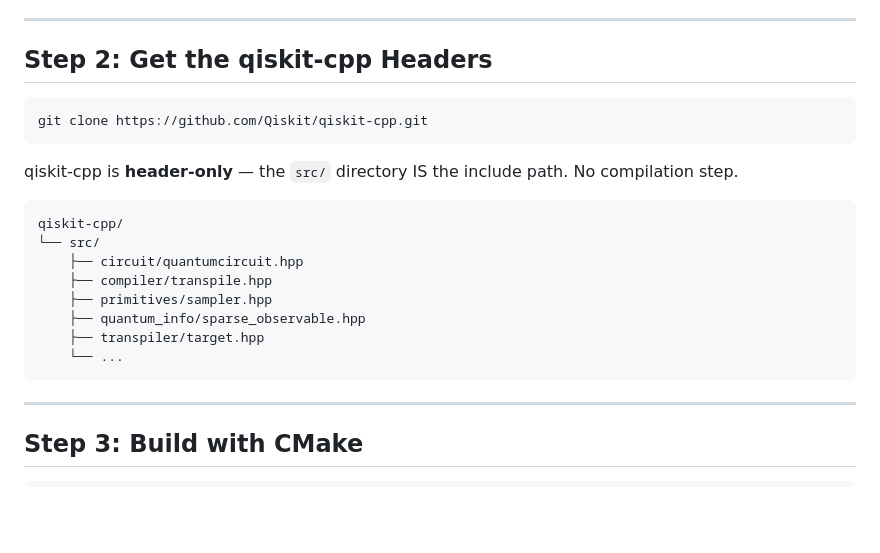
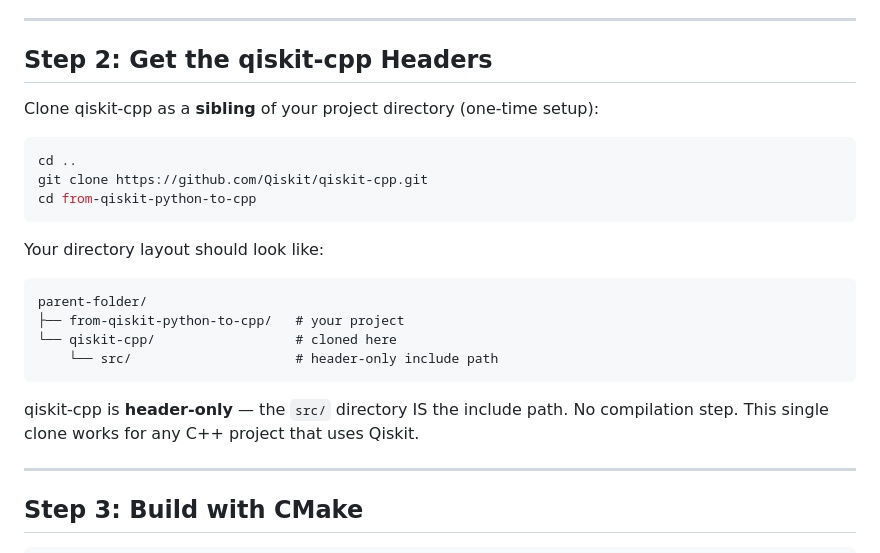
Before and after one commit to JavaFXpert/from-qiskit-python-to-cpp, a Markdown page: slides.md, the part around the change. GitHub-like rendering; blank space fills up the shorter version.

Commit message:
Clarify qiskit-cpp clone location as sibling directory
Show explicit cd/git clone/cd back commands and directory layout
diagram so workshop attendees know exactly where to clone. Note it
is a one-time setup shared across projects.

Co-Authored-By: Claude Opus 4.6 (1M context) <noreply@anthropic.com>

````diff
--- a/slides.md
+++ b/slides.md
@@ -143,24 +143,26 @@ python3 -c "import qiskit.capi; print(qiskit.capi.get_lib())"
 
 ## Step 2: Get the qiskit-cpp Headers
 
+Clone qiskit-cpp as a **sibling** of your project directory (one-time setup):
+
 ```bash
+cd ..
 git clone https://github.com/Qiskit/qiskit-cpp.git
+cd from-qiskit-python-to-cpp
 ```
 
-qiskit-cpp is **header-only** — the `src/` directory IS the include path. No compilation step.
+Your directory layout should look like:
 
 ```
-qiskit-cpp/
-└── src/
-    ├── circuit/quantumcircuit.hpp
-    ├── compiler/transpile.hpp
-    ├── primitives/sampler.hpp
-    ├── quantum_info/sparse_observable.hpp
-    ├── transpiler/target.hpp
-    └── ...
+parent-folder/
+├── from-qiskit-python-to-cpp/   # your project
+└── qiskit-cpp/                  # cloned here
+    └── src/                     # header-only include path
 ```
 
-<!-- NOTES: Point out that src/ is the only directory they need. Everything else is tests and samples. -->
+qiskit-cpp is **header-only** — the `src/` directory IS the include path. No compilation step. This single clone works for any C++ project that uses Qiskit.
+
+<!-- NOTES: This is a one-time setup. The CMakeLists.txt defaults to ../qiskit-cpp/src so it finds the headers automatically. -->
 
 ---
 
````
